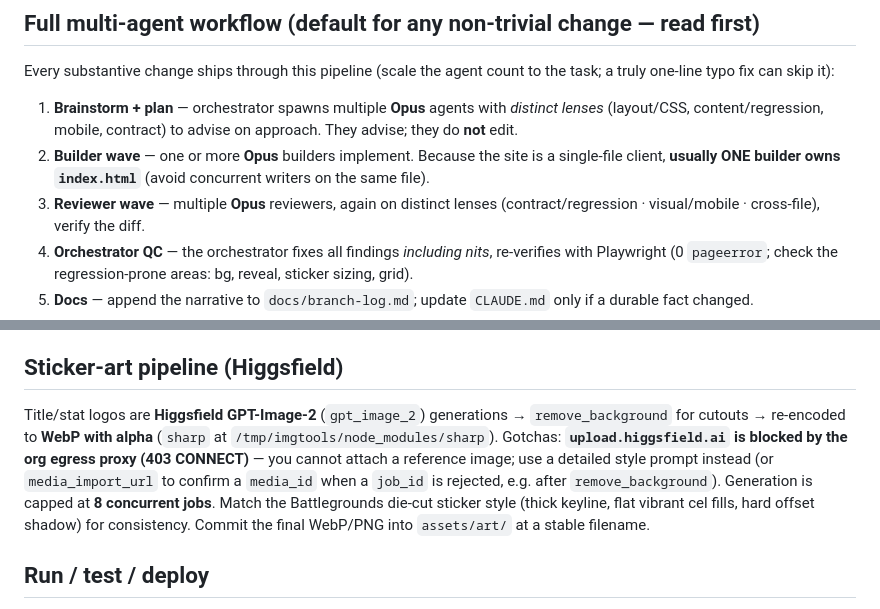
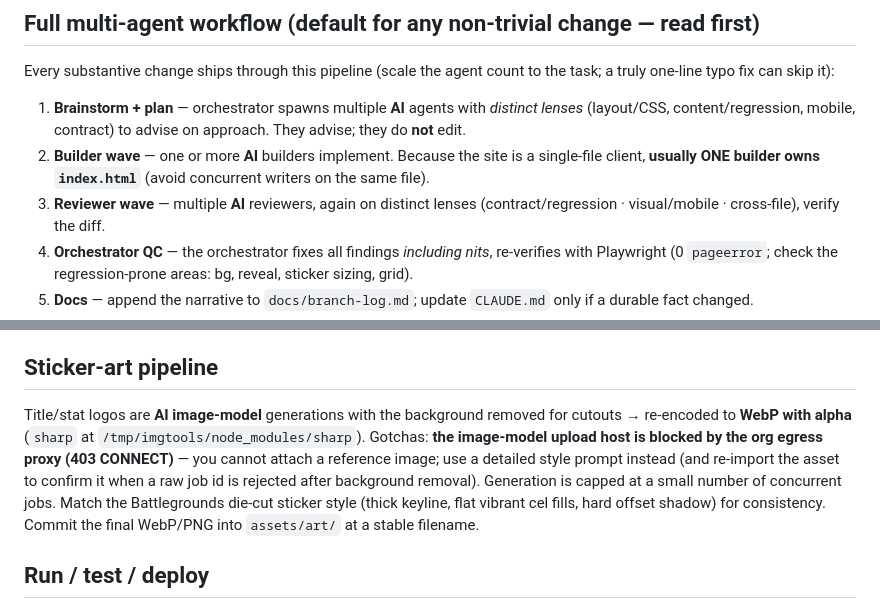
Before and after one commit to DrCalebL/nikepig-website, a Markdown page: CLAUDE.md, 2 parts joined by grey strips. Rendered like a GitHub page.

Commit message:
docs: scrub image-gen vendor/host/method internals from public docs
This is a PUBLIC repo — GitHub renders README.md and serves every doc at
raw.githubusercontent.com on the default branch, so the repo's prose is
crawler- and AI-training visible (the deployed index.html itself is clean;
the leak is the docs).

Genericize in README.md, CLAUDE.md, docs/branch-log.md:
- image-model vendor names
- the image-generation platform + its upload/reference host
- the internal image-model config identifier
- the image-pipeline API method flow
- the model driving the build workflow

Kept: the operational guidance (proxy-blocked upload gotcha, concurrency
cap, sticker-art style spec, deploy steps) in vendor-neutral wording.

Co-Authored-By: Claude <noreply@anthropic.com>
Claude-Session: https://claude.ai/code/session_01SD1VsFT3H2dLuBma7WfDdy

```diff
--- a/CLAUDE.md
+++ b/CLAUDE.md
@@ -14,12 +14,12 @@ gotchas only. History lives elsewhere.
 ## Full multi-agent workflow (default for any non-trivial change — read first)
 Every substantive change ships through this pipeline (scale the agent count to the task; a truly
 one-line typo fix can skip it):
-1. **Brainstorm + plan** — orchestrator spawns multiple **Opus** agents with *distinct lenses*
+1. **Brainstorm + plan** — orchestrator spawns multiple **AI** agents with *distinct lenses*
    (layout/CSS, content/regression, mobile, contract) to advise on approach. They advise; they do
    **not** edit.
-2. **Builder wave** — one or more **Opus** builders implement. Because the site is a single-file
+2. **Builder wave** — one or more **AI** builders implement. Because the site is a single-file
    client, **usually ONE builder owns `index.html`** (avoid concurrent writers on the same file).
-3. **Reviewer wave** — multiple **Opus** reviewers, again on distinct lenses (contract/regression ·
+3. **Reviewer wave** — multiple **AI** reviewers, again on distinct lenses (contract/regression ·
    visual/mobile · cross-file), verify the diff.
 4. **Orchestrator QC** — the orchestrator fixes all findings *including nits*, re-verifies with
    Playwright (0 `pageerror`; check the regression-prone areas: bg, reveal, sticker sizing, grid).
@@ -89,15 +89,15 @@ product-card grid, JS-rendered into `#nikeverse-cards`) → `#memes` → `#gifs`
   'Nunito' (body) via Google Fonts `<link>`. Section bg classes (`sunset-section`/`wheat-section`/
   `navy-section`) are translucent over the fixed ranch bg.
 
-## Sticker-art pipeline (Higgsfield)
-Title/stat logos are **Higgsfield GPT-Image-2** (`gpt_image_2`) generations → `remove_background`
-for cutouts → re-encoded to **WebP with alpha** (`sharp` at `/tmp/imgtools/node_modules/sharp`).
-Gotchas: **`upload.higgsfield.ai` is blocked by the org egress proxy (403 CONNECT)** — you cannot
-attach a reference image; use a detailed style prompt instead (or `media_import_url` to confirm a
-`media_id` when a `job_id` is rejected, e.g. after `remove_background`). Generation is capped at
-**8 concurrent jobs**. Match the Battlegrounds die-cut sticker style (thick keyline, flat vibrant
-cel fills, hard offset shadow) for consistency. Commit the final WebP/PNG into `assets/art/` at a
-stable filename.
+## Sticker-art pipeline
+Title/stat logos are **AI image-model** generations with the background removed for cutouts →
+re-encoded to **WebP with alpha** (`sharp` at `/tmp/imgtools/node_modules/sharp`).
+Gotchas: **the image-model upload host is blocked by the org egress proxy (403 CONNECT)** — you
+cannot attach a reference image; use a detailed style prompt instead (and re-import the asset to
+confirm it when a raw job id is rejected after background removal). Generation is capped at a small
+number of concurrent jobs. Match the Battlegrounds die-cut sticker style (thick keyline, flat
+vibrant cel fills, hard offset shadow) for consistency. Commit the final WebP/PNG into `assets/art/`
+at a stable filename.
 
 ## Run / test / deploy
 - **Local:** open `index.html` directly, or `python3 -m http.server`. No install.
```
Also changed, not shown: README.md (+2 -2 lines), docs/branch-log.md (+5 -5 lines).
